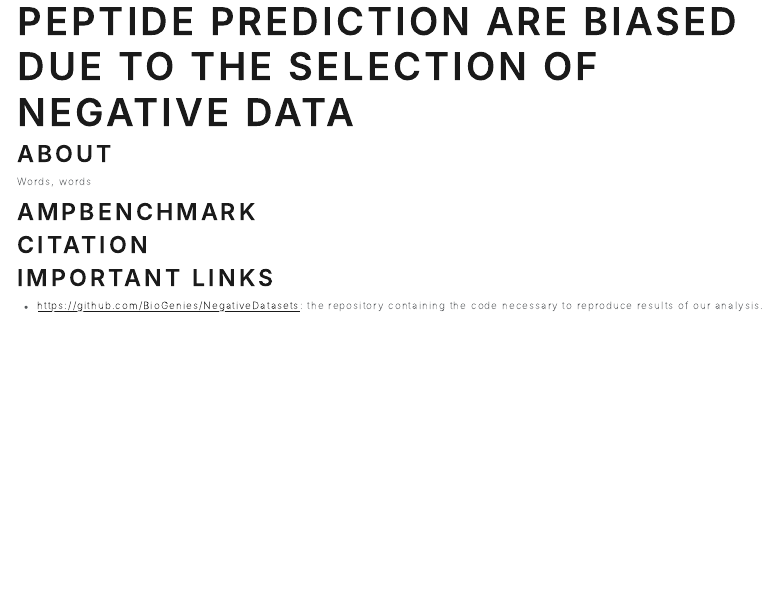
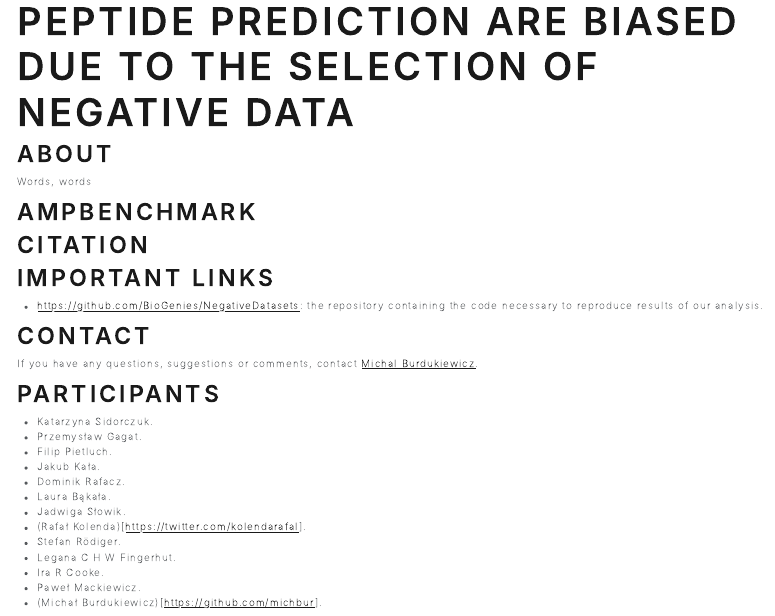
Before and after one commit to BioGenies/NegativeDatasets, an R Markdown document (index.Rmd): the page in a window 1100 px wide, from its top. Rendered offline with R 4.5, knitr and Pandoc, with nearby package versions; menus at the side of the page are left out.

Commit message:
added participants

```diff
--- a/index.Rmd
+++ b/index.Rmd
@@ -21,3 +21,23 @@ Words, words
 # Important links
 
  - https://github.com/BioGenies/NegativeDatasets: the repository containing the code necessary to reproduce results of our analysis.
+
+# Contact
+
+If you have any questions, suggestions or comments, contact [Michal Burdukiewicz](mailto:michalburdukiewicz@gmail.com).
+
+# Participants
+
+ - Katarzyna Sidorczuk.
+ - Przemysław Gagat.
+ - Filip Pietluch.
+ - Jakub Kała.
+ - Dominik Rafacz.
+ - Laura Bąkała.
+ - Jadwiga Słowik.
+ - (Rafał Kolenda)[https://twitter.com/kolendarafal].
+ - Stefan Rödiger.
+ - Legana C H W Fingerhut.
+ - Ira R Cooke.
+ - Paweł Mackiewicz.
+ - (Michał Burdukiewicz)[https://github.com/michbur].
```
Also changed, not shown: index.html.
